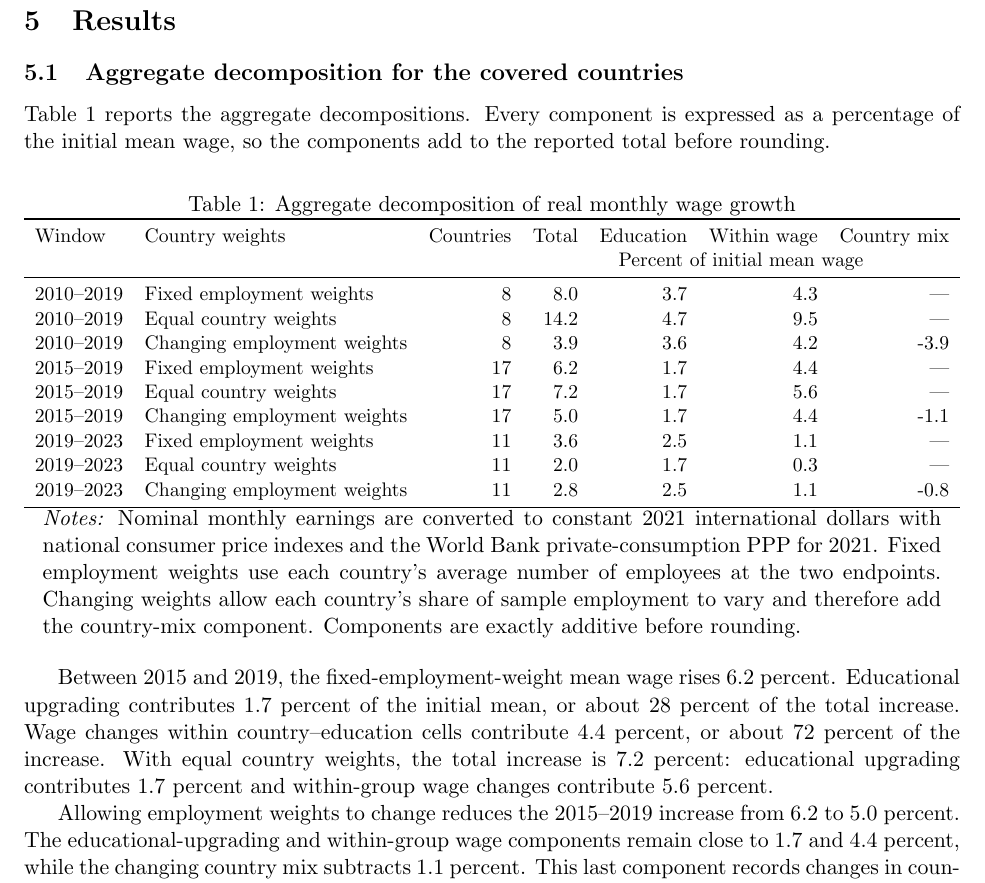
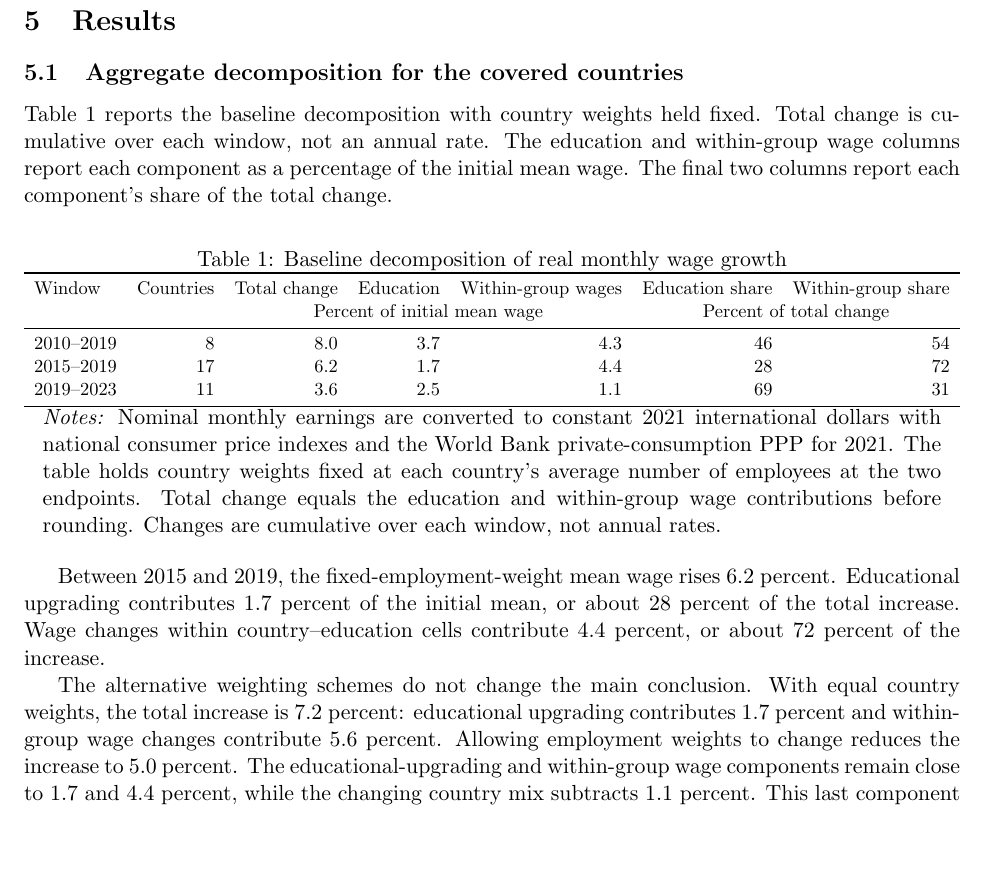
Before and after one commit to oliverpardo1979/GlobalEd, a LaTeX paper (global.tex, which reads tables/global_sample_decomposition.tex): part of page 4 of 5, cut so that both start at the same text, the shorter picture padded with empty space. Compiled offline with pdfLaTeX.

Commit message:
Simplify aggregate decomposition table

```diff
--- a/global.tex
+++ b/global.tex
@@ -133,9 +133,11 @@ recovery period. Comparisons do not cross reported breaks in series.
 
 \subsection{Aggregate decomposition for the covered countries}
 
-Table~\ref{tab:global_sample_decomposition} reports the aggregate
-decompositions. Every component is expressed as a percentage of the initial
-mean wage, so the components add to the reported total before rounding.
+Table~\ref{tab:global_sample_decomposition} reports the baseline decomposition
+with country weights held fixed. Total change is cumulative over each window,
+not an annual rate. The education and within-group wage columns report each
+component as a percentage of the initial mean wage. The final two columns
+report each component's share of the total change.
 
 \input{tables/global_sample_decomposition}
 
@@ -143,16 +145,16 @@ Between 2015 and 2019, the fixed-employment-weight mean wage rises 6.2
 percent. Educational upgrading contributes 1.7 percent of the initial mean,
 or about 28 percent of the total increase. Wage changes within
 country--education cells contribute 4.4 percent, or about 72 percent of the
-increase. With equal country weights, the total increase is 7.2 percent:
-educational upgrading contributes 1.7 percent and within-group wage changes
-contribute 5.6 percent.
+increase.
 
-Allowing employment weights to change reduces the 2015--2019 increase from
-6.2 to 5.0 percent. The educational-upgrading and within-group wage components
-remain close to 1.7 and 4.4 percent, while the changing country mix subtracts
-1.1 percent. This last component records changes in countries' shares of
-sample employment. It does not identify migration or any other single
-mechanism.
+The alternative weighting schemes do not change the main conclusion. With
+equal country weights, the total increase is 7.2 percent: educational
+upgrading contributes 1.7 percent and within-group wage changes contribute 5.6
+percent. Allowing employment weights to change reduces the increase to 5.0
+percent. The educational-upgrading and within-group wage components remain
+close to 1.7 and 4.4 percent, while the changing country mix subtracts 1.1
+percent. This last component records changes in countries' shares of sample
+employment. It does not identify migration or any other single mechanism.
 
 The longer 2010--2019 window produces an 8.0 percent fixed-weight increase,
 split into 3.7 percent from educational upgrading and 4.3 percent from wage
--- a/tables/global_sample_decomposition.tex
+++ b/tables/global_sample_decomposition.tex
@@ -1,31 +1,27 @@
 \begin{table}[htbp]
 \centering
-\caption{Aggregate decomposition of real monthly wage growth}
+\caption{Baseline decomposition of real monthly wage growth}
 \label{tab:global_sample_decomposition}
 \resizebox{\textwidth}{!}{%
-\begin{tabular}{llrrrrr}
+\begin{tabular}{lrrrrrr}
 \toprule
-Window & Country weights & Countries & Total & Education & Within wage & Country mix \\
- & & & \multicolumn{4}{c}{Percent of initial mean wage} \\
+Window & Countries & Total change & Education & Within-group wages
+& Education share & Within-group share \\
+& & \multicolumn{3}{c}{Percent of initial mean wage}
+& \multicolumn{2}{c}{Percent of total change} \\
 \midrule
-2010--2019 & Fixed employment weights & 8 & 8.0 & 3.7 & 4.3 & --- \\
-2010--2019 & Equal country weights & 8 & 14.2 & 4.7 & 9.5 & --- \\
-2010--2019 & Changing employment weights & 8 & 3.9 & 3.6 & 4.2 & -3.9 \\
-2015--2019 & Fixed employment weights & 17 & 6.2 & 1.7 & 4.4 & --- \\
-2015--2019 & Equal country weights & 17 & 7.2 & 1.7 & 5.6 & --- \\
-2015--2019 & Changing employment weights & 17 & 5.0 & 1.7 & 4.4 & -1.1 \\
-2019--2023 & Fixed employment weights & 11 & 3.6 & 2.5 & 1.1 & --- \\
-2019--2023 & Equal country weights & 11 & 2.0 & 1.7 & 0.3 & --- \\
-2019--2023 & Changing employment weights & 11 & 2.8 & 2.5 & 1.1 & -0.8 \\
+2010--2019 & 8 & 8.0 & 3.7 & 4.3 & 46 & 54 \\
+2015--2019 & 17 & 6.2 & 1.7 & 4.4 & 28 & 72 \\
+2019--2023 & 11 & 3.6 & 2.5 & 1.1 & 69 & 31 \\
 \bottomrule
 \end{tabular}%
 }
 \begin{minipage}{0.96\textwidth}
 \textit{Notes:} Nominal monthly earnings are converted to constant 2021
 international dollars with national consumer price indexes and the World
-Bank private-consumption PPP for 2021. Fixed employment weights use each
-country's average number of employees at the two endpoints. Changing weights
-allow each country's share of sample employment to vary and therefore add the
-country-mix component. Components are exactly additive before rounding.
+Bank private-consumption PPP for 2021. The table holds country weights fixed
+at each country's average number of employees at the two endpoints. Total
+change equals the education and within-group wage contributions before
+rounding. Changes are cumulative over each window, not annual rates.
 \end{minipage}
 \end{table}
```
Also changed, not shown: code/04_global_sample_decomposition.py (+26 -20 lines).
